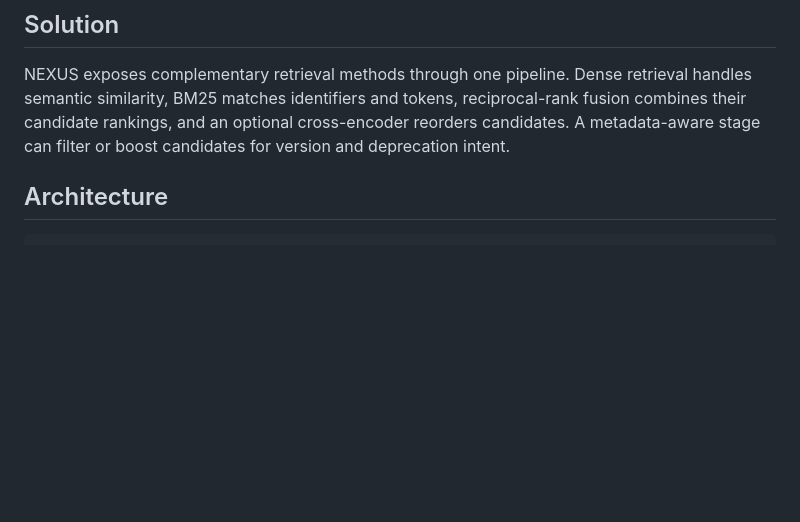
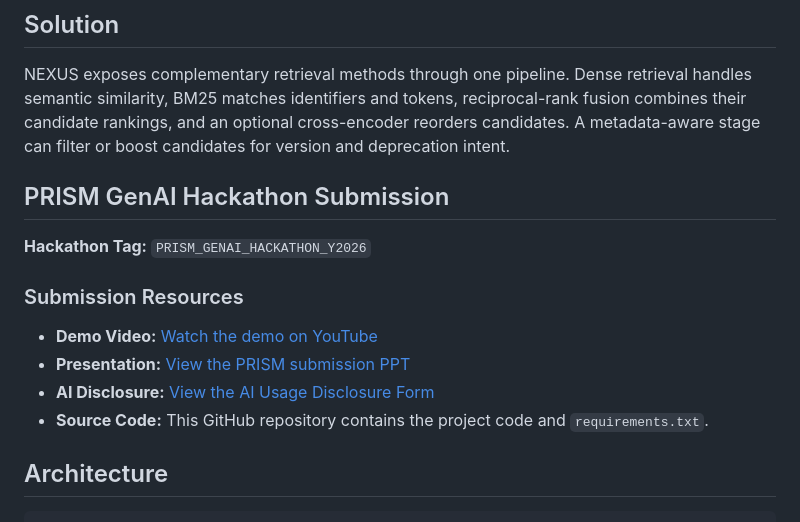
Before and after one commit to nachiketa11/nexus-retrieval, a Markdown page: README.md, the part around the change. GitHub-like rendering; blank space fills up the shorter version.

Commit message:
Add PRISM hackathon submission resources

```diff
--- a/README.md
+++ b/README.md
@@ -9,6 +9,17 @@ Finding a useful code example often requires matching intent expressed in natura
 ## Solution
 
 NEXUS exposes complementary retrieval methods through one pipeline. Dense retrieval handles semantic similarity, BM25 matches identifiers and tokens, reciprocal-rank fusion combines their candidate rankings, and an optional cross-encoder reorders candidates. A metadata-aware stage can filter or boost candidates for version and deprecation intent.
+
+## PRISM GenAI Hackathon Submission
+
+**Hackathon Tag:** `PRISM_GENAI_HACKATHON_Y2026`
+
+### Submission Resources
+
+- **Demo Video:** [Watch the demo on YouTube](https://youtu.be/zN9a6G7nTWU)
+- **Presentation:** [View the PRISM submission PPT](docs/Nexus_Retrieval_PRISM_Submission.pptx)
+- **AI Disclosure:** [View the AI Usage Disclosure Form](<docs/AI Usage DISCLOSURE FORM.docx>)
+- **Source Code:** This GitHub repository contains the project code and `requirements.txt`.
 
 ## Architecture
 
```
